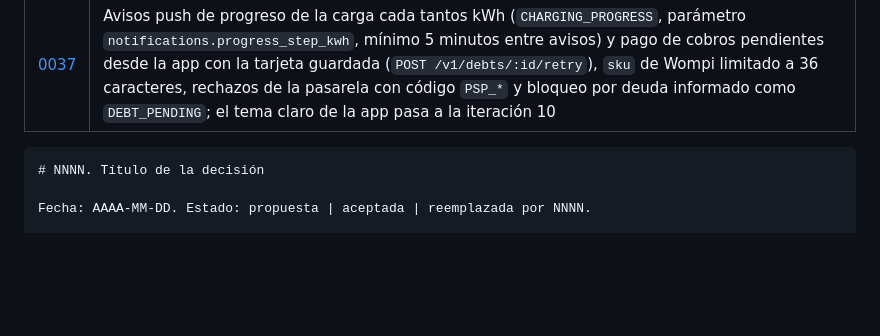
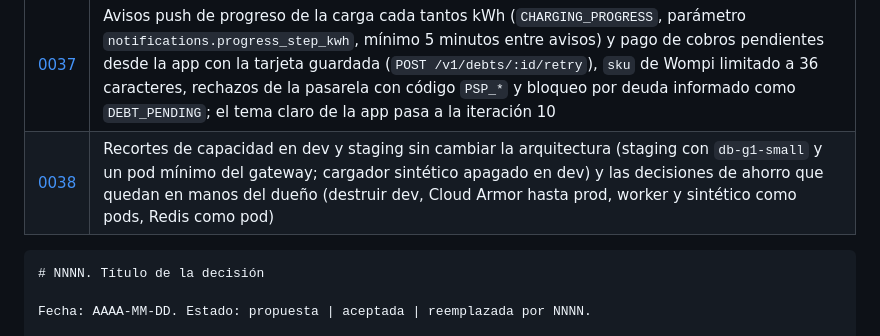
Before and after one commit to sbgbernal17/volt-platform, a Markdown page: docs/adr/README.md, the part around the change. GitHub-like rendering; blank space fills up the shorter version.

````diff
--- a/docs/adr/README.md
+++ b/docs/adr/README.md
@@ -41,6 +41,7 @@ Cada decisión relevante se registra en un archivo `NNNN-titulo.md` con la plant
 | [0035](0035-ip-fija-de-salida-para-cloud-run.md) | IP fija de salida para Cloud Run con Cloud NAT y dirección reservada, opcional por ambiente (`static_egress_ip`): Wompi y Brevo bloquean o restringen las direcciones cambiantes de Google; activada en staging (`34.42.100.85`), prod la hereda, dev sigue sin ella |
 | [0036](0036-clave-de-identity-platform-para-la-app-nativa.md) | La clave pública de Identity Platform que reciben la app y el back-office se restringe solo por API (Identity Toolkit y Secure Token), sin referer HTTP: la app nativa de iOS y Android no envía referer y Google la bloqueaba; App Check queda como endurecimiento para producción |
 | [0037](0037-avisos-de-progreso-y-pago-de-cobros-pendientes-desde-la-app.md) | Avisos push de progreso de la carga cada tantos kWh (`CHARGING_PROGRESS`, parámetro `notifications.progress_step_kwh`, mínimo 5 minutos entre avisos) y pago de cobros pendientes desde la app con la tarjeta guardada (`POST /v1/debts/:id/retry`), `sku` de Wompi limitado a 36 caracteres, rechazos de la pasarela con código `PSP_*` y bloqueo por deuda informado como `DEBT_PENDING`; el tema claro de la app pasa a la iteración 10 |
+| [0038](0038-contencion-de-costos-en-los-ambientes-de-prueba.md) | Recortes de capacidad en dev y staging sin cambiar la arquitectura (staging con `db-g1-small` y un pod mínimo del gateway; cargador sintético apagado en dev) y las decisiones de ahorro que quedan en manos del dueño (destruir dev, Cloud Armor hasta prod, worker y sintético como pods, Redis como pod) |
 
 ```markdown
 # NNNN. Título de la decisión
````
Also changed, not shown: docs/adr/0038-contencion-de-costos-en-los-ambientes-de-prueba.md (added, +70 -0 lines), docs/tareas-del-dueno.md (+5 -1 lines).
